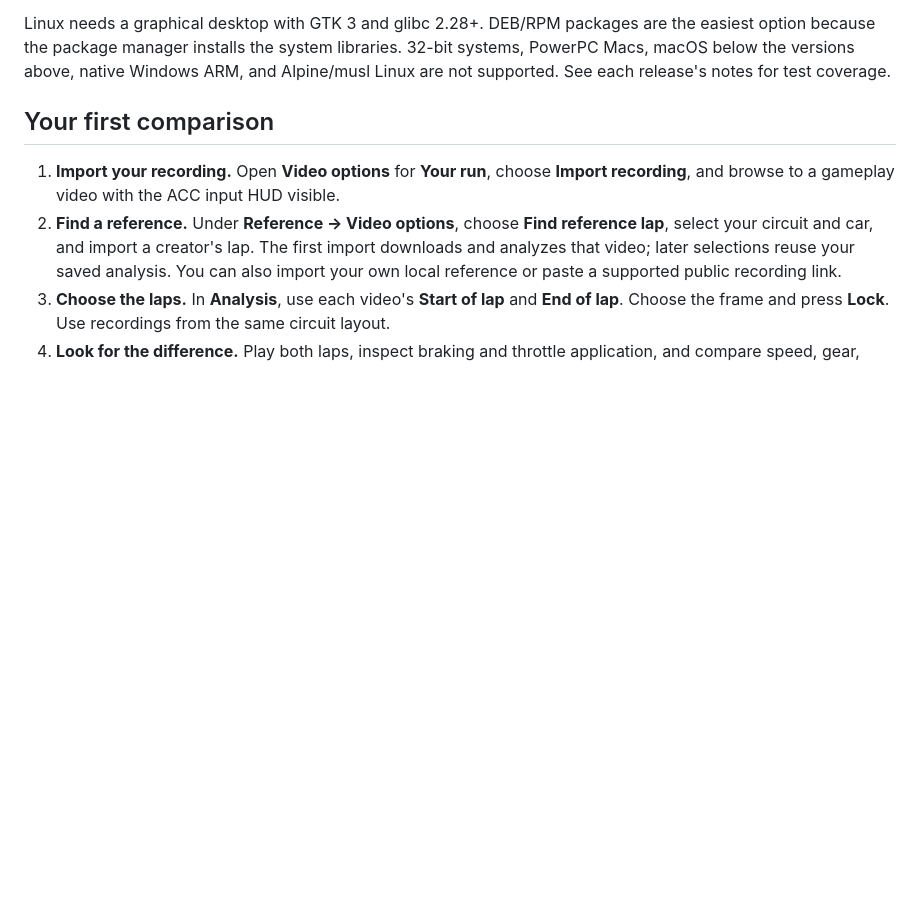
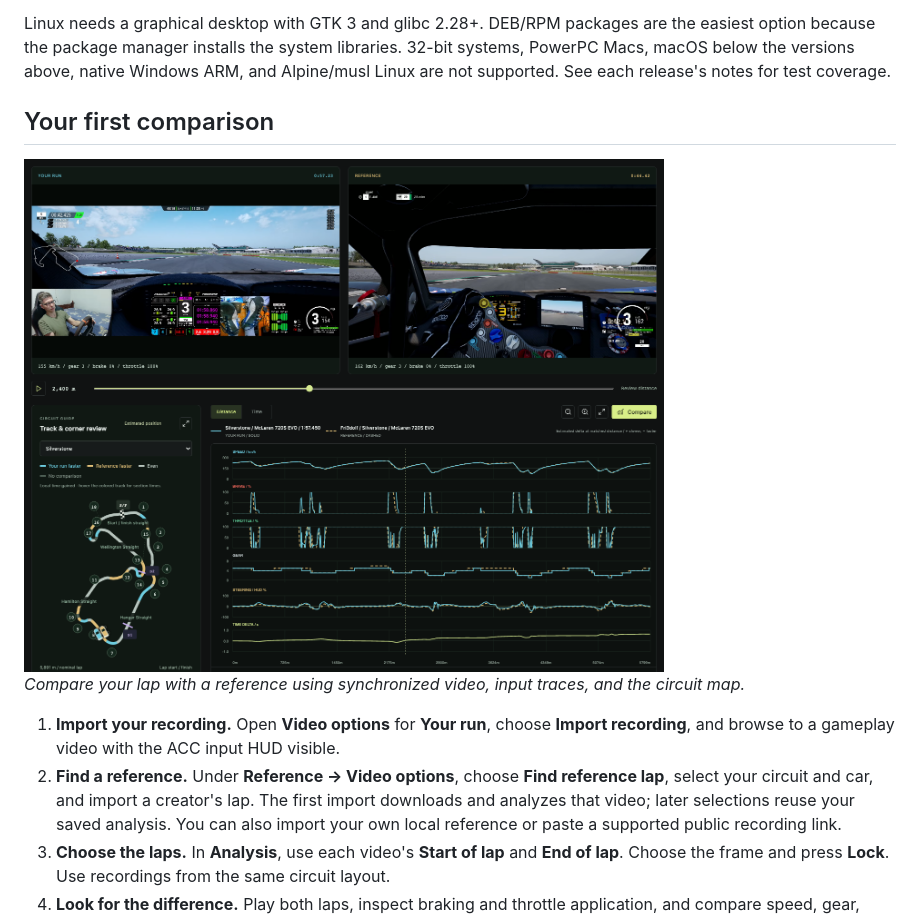
Before and after one commit to SaberDinp/ACCCT, a Markdown page: README.md, the part around the change. Rendered like a GitHub page; pictures changed too: docs/images/analysis-page.png (added); blank space fills up the shorter version.

Commit message:
Show analysis screenshot in README usage section

```diff
--- a/README.md
+++ b/README.md
@@ -51,6 +51,11 @@ the easiest option because the package manager installs the system libraries.
 and Alpine/musl Linux are not supported. See each release's notes for test coverage.
 
 ## Your first comparison
+
+<img src="docs/images/analysis-page.png" width="640" alt="ACCC Telemetry Analysis page comparing two Silverstone laps with synchronized videos, a circuit map, and telemetry charts">
+
+*Compare your lap with a reference using synchronized video, input traces, and
+the circuit map.*
 
 1. **Import your recording.** Open **Video options** for **Your run**, choose
    **Import recording**, and browse to a gameplay video with the ACC input HUD visible.
```
